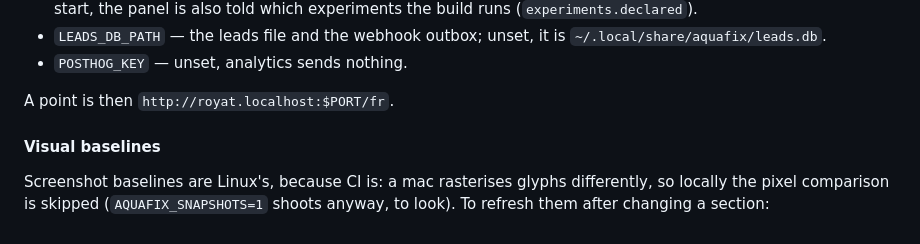
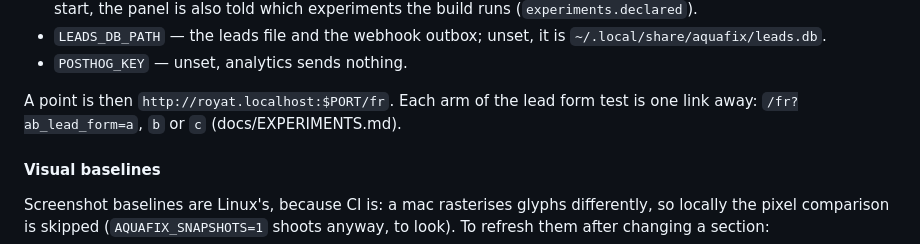
Before and after one commit to Service-Arb/aquafix, a Markdown page: README.md, the part around the change. Drawn GitHub-style.

Commit message:
docs: describe lead_form and end lead_layout and the price anchor

```diff
--- a/README.md
+++ b/README.md
@@ -111,6 +111,8 @@ nix run .#dev
 - `POSTHOG_KEY` — unset, analytics sends nothing.
 
 A point is then `http://royat.localhost:$PORT/fr`.
+Each arm of the lead form test is one link away: `/fr?ab_lead_form=a`, `b` or `c`
+(docs/EXPERIMENTS.md).
 
 #### Visual baselines
 
```
Also changed, not shown: docs/.readme_assets/usage.md (+2 -0 lines), docs/EXPERIMENTS.md (+58 -50 lines).
